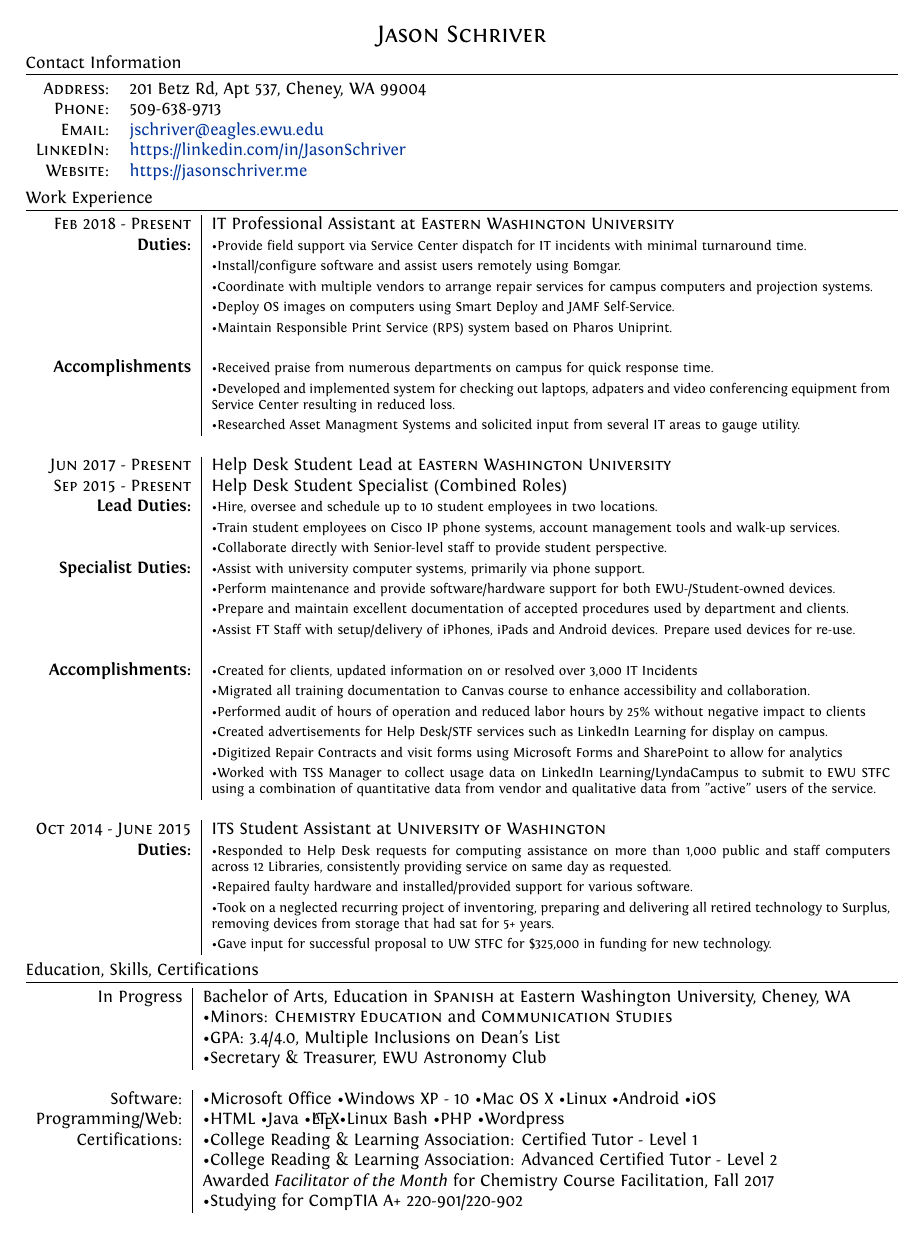
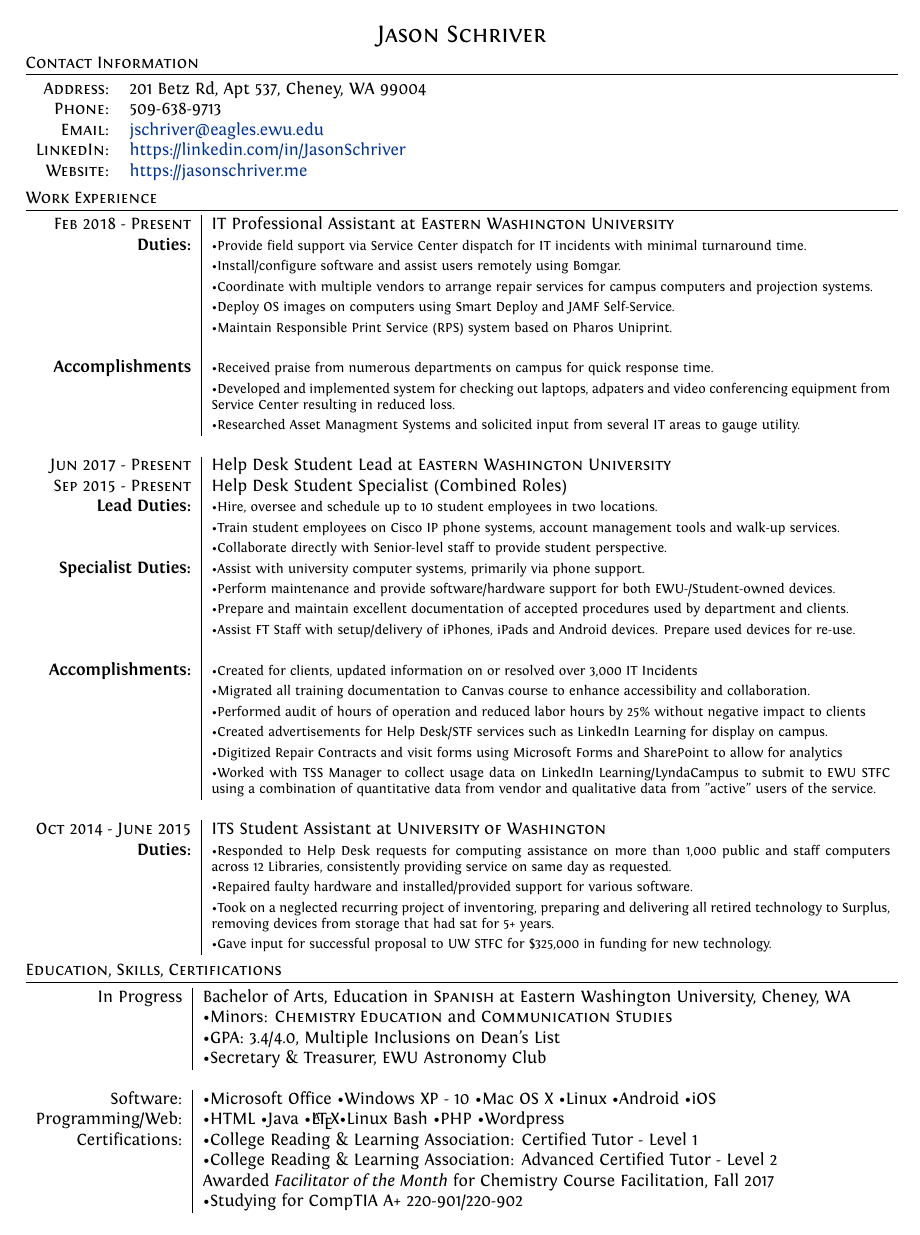
Before and after one commit to JasonSchriver/LatexResume, a LaTeX CV (cv.tex): page 1 of 2. Compiled offline with XeLaTeX.

Commit message:
more issues

```diff
--- a/cv.tex
+++ b/cv.tex
@@ -29,7 +29,7 @@ ItalicFont = Fontin-Italic.otf
 
 %CV Sections inspired by:
 %http://stefano.italians.nl/archives/26
-\titleformat{\section}{\raggedright}{}{0em}{}[\titlerule]
+\titleformat{\section}{\scshape\raggedright}{}{0em}{}[\titlerule]
 \titlespacing{\section}{0pt}{3pt}{3pt}
 %Tweak a bit the top margin
 %\addtolength{\voffset}{-1.3cm}
```
Also changed, not shown: coverletter.pdf (deleted), coverletter.tex (line endings or trailing spaces), cv.pdf (deleted).
